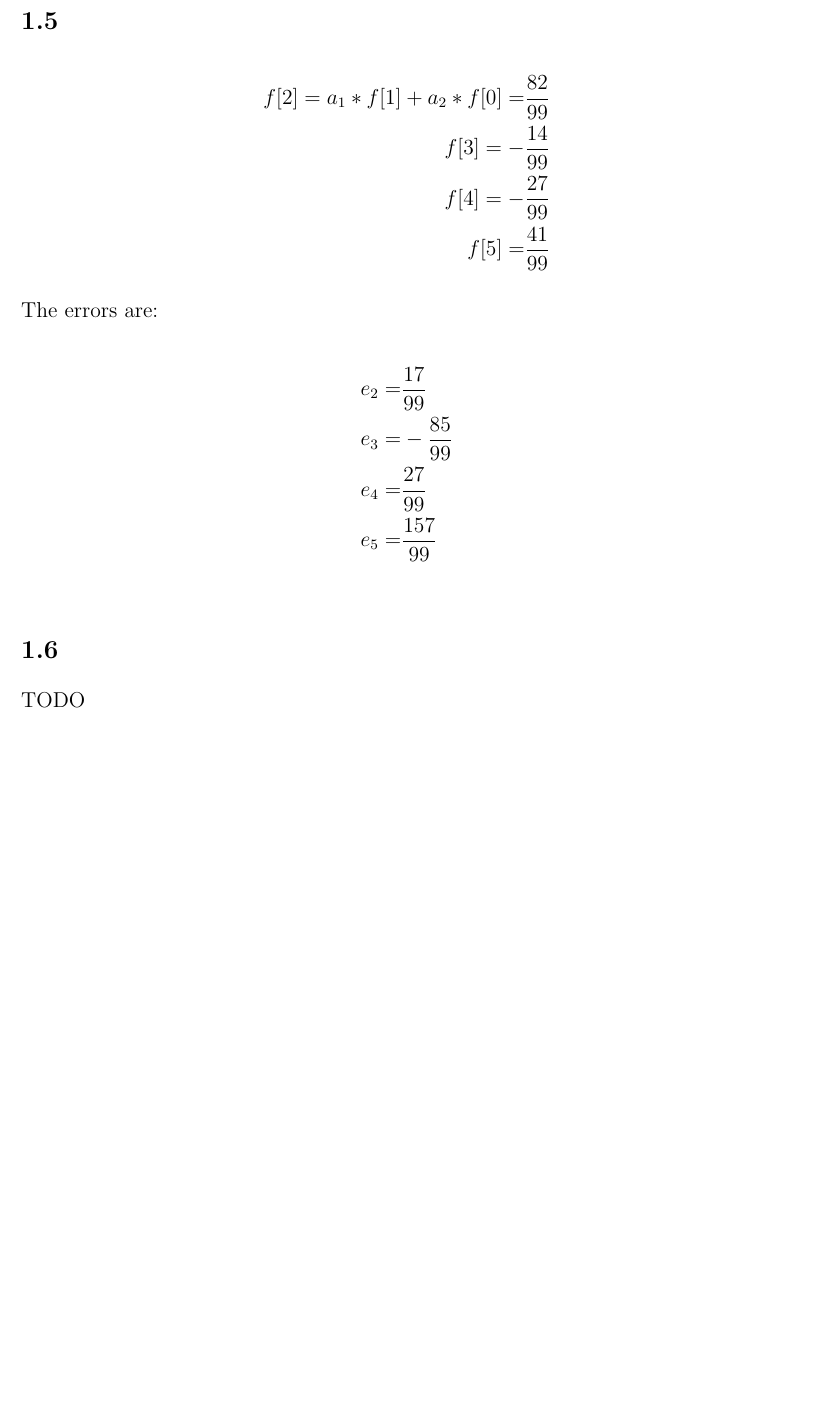
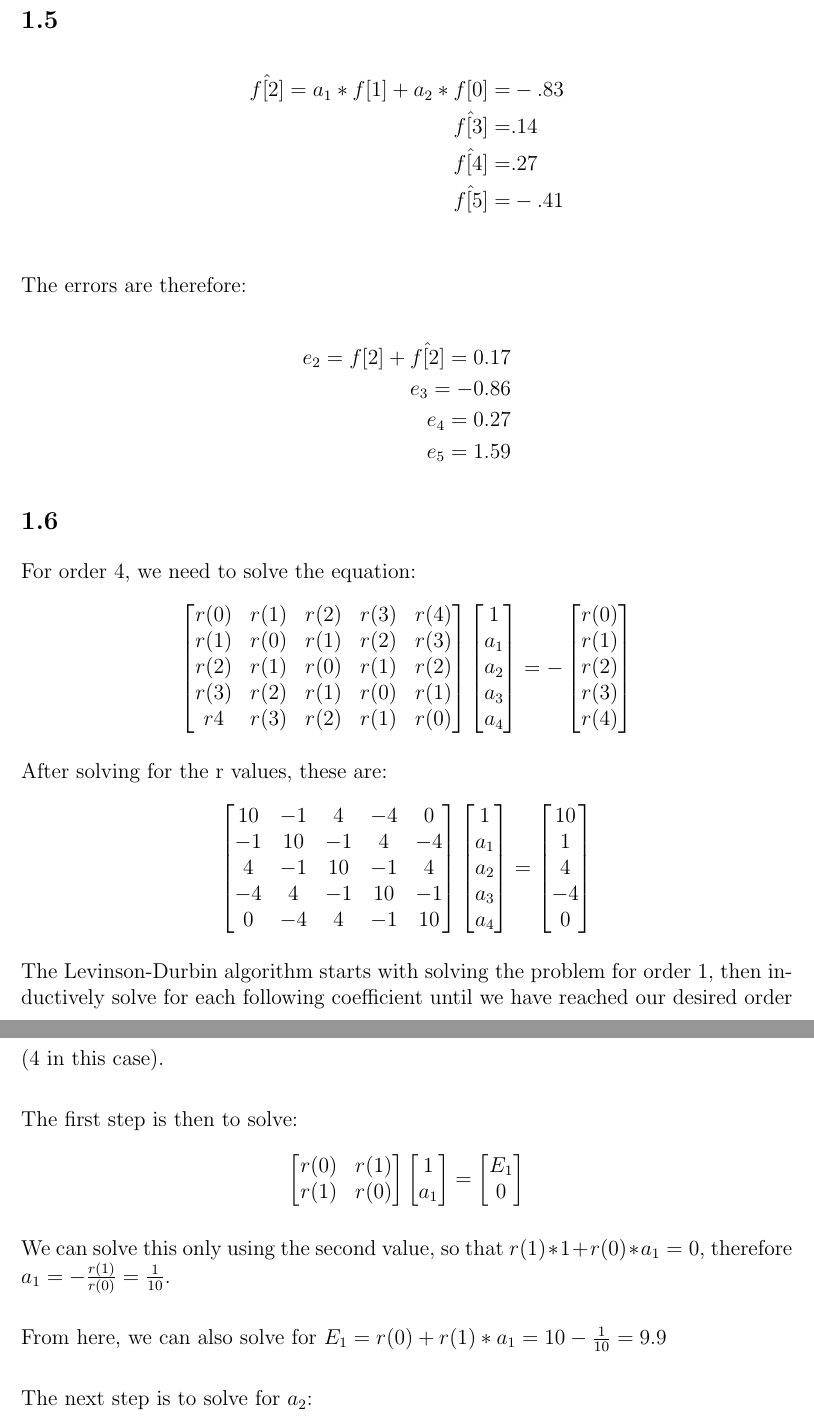
Before and after one commit to steffervescency/dsphw, a LaTeX problem sheet (4/hw4.tex): part of page 3 of 3 before the commit and two parts of pages 3 and 4 of 4 after it, the two joined at a grey line, cut so that both start at the same text, the shorter picture padded with empty space. Compiled offline with pdfLaTeX.

Commit message:
Fixed a math error in 1.5, started 1.6

```diff
--- a/4/hw4.tex
+++ b/4/hw4.tex
@@ -87,21 +86,97 @@ f[6] = a_1 * f[5] + a_2 * f[4] = -\frac{28}{99}
 
 \subsection*{1.5}
 \begin{align*}
-f[2] = a_1 * f[1] + a_2 * f[0] = &\frac{82}{99} \\
-f[3] = -&\frac{14}{99} \\
-f[4] = -&\frac{27}{99} \\
-f[5] = &\frac{41}{99}
+\hat{f[2]} = a_1 * f[1] + a_2 * f[0] =& -.83 \\
+\hat{f[3]} =& .14\\
+\hat{f[4]} =& .27\\
+\hat{f[5]} =& -.41\\
 \end{align*}
 
-The errors are:\\
+The errors are therefore:\\
 \begin{align*}
-e_2 =  &\frac{17}{99}\\
-e_3 = &-\frac{85}{99}\\
-e_4 =&  \frac{27}{99}\\
-e_5 =& \frac{157}{99}\\
+e_2 = f[2] + \hat{f[2]} = 0&.17\\
+e_3 = -0&.86\\
+e_4 = 0&.27\\
+e_5 = 1&.59
 \end{align*}
 
 \subsection*{1.6}
-TODO
+For order 4, we need to solve the equation:
+\begin{align*}
+\begin{bmatrix}
+r(0) & r(1) & r(2) & r(3) & r(4) \\
+r(1) & r(0) & r(1) & r(2) & r(3) \\
+r(2) & r(1) & r(0) & r(1) & r(2)\\
+r(3) & r(2) & r(1) & r(0) & r(1)\\
+r{4} & r(3) & r(2) & r(1) & r(0)
+\end{bmatrix}
+\begin{bmatrix}
+1\\
+a_1\\
+a_2\\
+a_3\\
+a_4
+\end{bmatrix}
+=
+-\begin{bmatrix}
+r(0)\\
+r(1)\\
+r(2)\\
+r(3)\\
+r(4)
+\end{bmatrix}
+\end{align*}
+
+After solving for the r values, these are:
+\begin{align*}
+\begin{bmatrix}
+10 & -1 & 4 & -4 & 0\\
+-1 & 10 & -1 & 4 & -4\\
+4 & -1 & 10 & -1 & 4 \\
+-4 & 4 & -1 & 10 & -1\\
+0 & -4 & 4 & -1 & 10
+\end{bmatrix}
+\begin{bmatrix}
+1\\
+a_1\\
+a_2\\
+a_3\\
+a_4
+\end{bmatrix}
+=
+\begin{bmatrix}
+10\\
+1\\
+4\\
+-4\\
+0
+\end{bmatrix}
+\end{align*}
+
+The Levinson-Durbin algorithm starts with solving the problem for order 1, then inductively solve for each following coefficient until we have reached our desired order (4 in this case).\\
+
+The first step is then to solve:
+\begin{align*}
+\begin{bmatrix}
+r(0) & r(1)\\
+r(1) & r(0)
+\end{bmatrix}
+\begin{bmatrix}
+1\\
+a_1
+\end{bmatrix}
+=
+\begin{bmatrix}
+E_1\\
+0
+\end{bmatrix}
+\end{align*}
+
+We can solve this only using the second value, so that $r(1)*1 + r(0)*a_1 = 0$, therefore $a_1 = -\frac{r(1)}{r(0)} = \frac{1}{10}$.\\
+
+From here, we can also solve for $E_1 = r(0) + r(1) * a_1 = 10 - \frac{1}{10} = 9.9$\\
+
+The next step is to solve for $a_2$:
+
 
 \end{document}
```
Also changed, not shown: 4/hw4.pdf, 4/hw4.tex (15 more changed lines).
